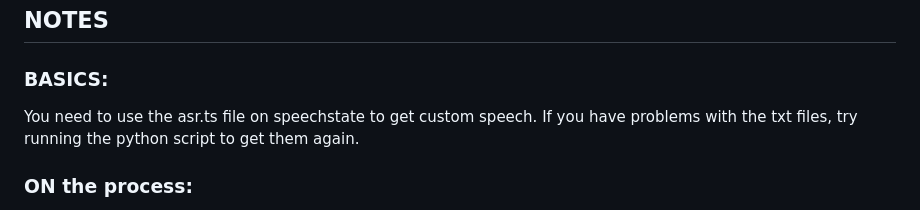
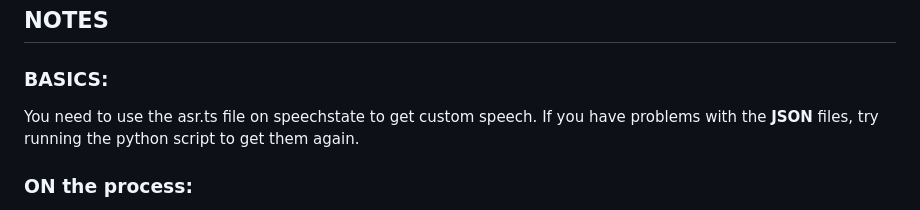
Before and after one commit to vladmaraev/lt2319-2023-starter, a Markdown page: README.md, the part around the change. Drawn GitHub-style.

Commit message:
Please, read for more info!

```diff
--- a/README.md
+++ b/README.md
@@ -3,7 +3,7 @@
 ## NOTES
 ### BASICS:
 You need to use the asr.ts file on speechstate to get custom speech.
-If you have problems with the txt files, try running the python script to get them again.
+If you have problems with the __JSON__ files, try running the python script to get them again.
 
 ### ON the process:
 A Python script was made to retrieve info. This was initially thought as a replacement for an API, but this was discarded and using the script to download the data was the final choice.
```
